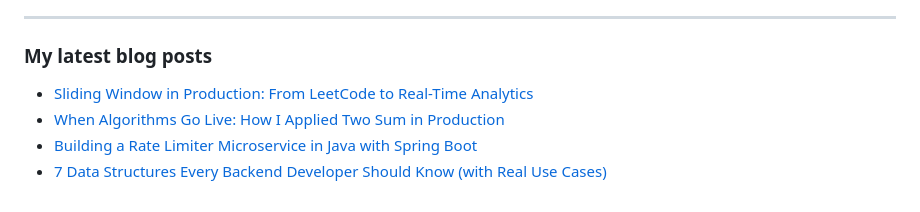
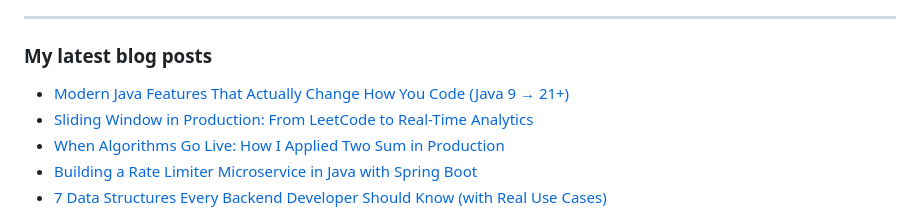
Before and after one commit to ankitx-sharma/ankitx-sharma, a Markdown page: README.md, the part around the change. GitHub-like rendering.

```diff
--- a/README.md
+++ b/README.md
@@ -67,6 +67,7 @@
 ---
 
 ### My latest blog posts
+- [Modern Java Features That Actually Change How You Code (Java 9 → 21+)](https://medium.com/@ankitx-sharma/modern-java-features-that-actually-change-how-you-code-java-9-21-5591047fbcaf)
 - [Sliding Window in Production: From LeetCode to Real-Time Analytics](https://medium.com/@ankitx-sharma/sliding-window-in-production-from-leetcode-to-real-time-analytics-a02882c34ff4)
 - [When Algorithms Go Live: How I Applied Two Sum in Production](https://medium.com/@ankitx-sharma/when-algorithms-go-live-how-i-applied-two-sum-in-production-4166bd451948)
 - [Building a Rate Limiter Microservice in Java with Spring Boot](https://medium.com/@ankitx-sharma/building-a-rate-limiter-microservice-in-java-with-spring-boot-b2c129b7114d)
```
